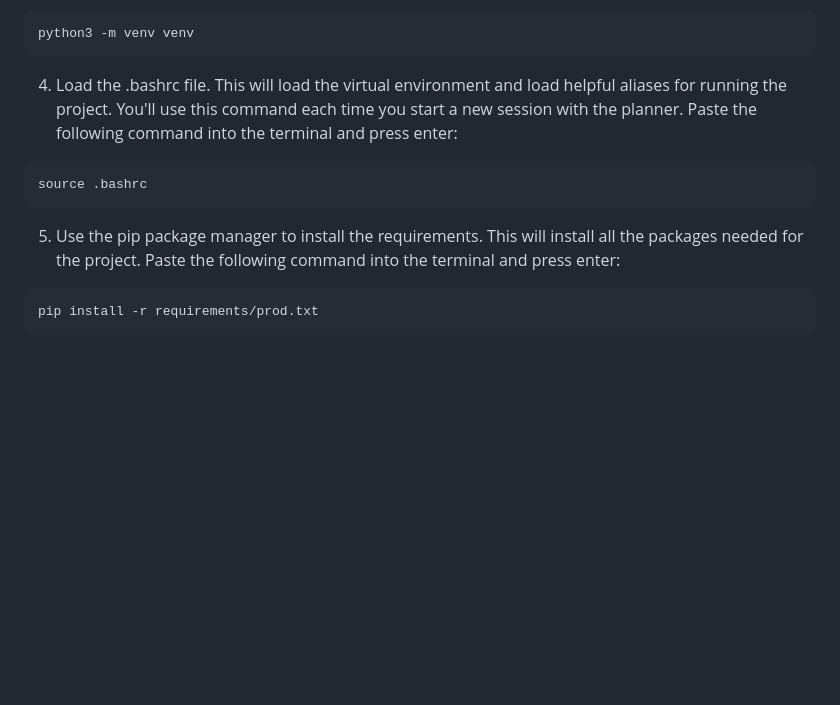
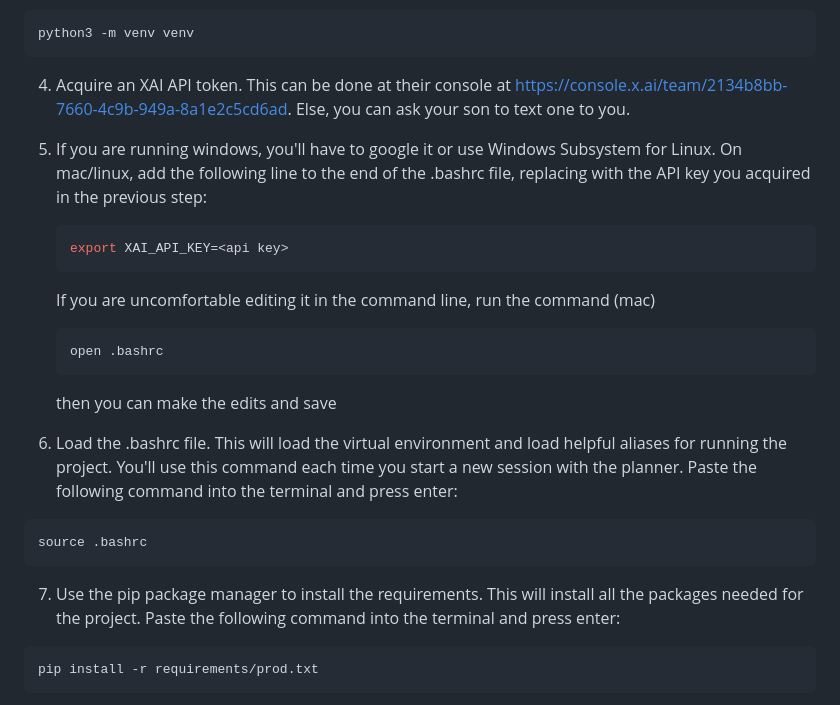
Before and after one commit to topper3418/planner, a Markdown page: readme.md, the part around the change. Rendered like a GitHub page; blank space fills up the shorter version.

````diff
--- a/readme.md
+++ b/readme.md
@@ -67,7 +67,27 @@ cd planner
 python3 -m venv venv
 ```
 
-4) Load the .bashrc file. This will load the virtual environment and load helpful aliases
+4) Acquire an XAI API token. This can be done at their console at
+   https://console.x.ai/team/2134b8bb-7660-4c9b-949a-8a1e2c5cd6ad. Else, you can ask your
+   son to text one to you.
+
+5) If you are running windows, you'll have to google it or use Windows Subsystem for Linux.
+   On mac/linux, add the following line to the end of the .bashrc file, replacing <api key> with the
+   API key you acquired in the previous step:
+
+   ```bash
+   export XAI_API_KEY=<api key>
+   ```
+
+   If you are uncomfortable editing it in the command line, run the command (mac)
+
+   ```bash
+   open .bashrc
+   ```
+
+   then you can make the edits and save
+
+7) Load the .bashrc file. This will load the virtual environment and load helpful aliases
    for running the project. You'll use this command each time you start a new session with
    the planner. Paste the following command into the terminal and press enter:
 
@@ -75,7 +95,7 @@ python3 -m venv venv
 source .bashrc
 ```
 
-5) Use the pip package manager to install the requirements. This will install all the
+7) Use the pip package manager to install the requirements. This will install all the
    packages needed for the project. Paste the following command into the terminal and
    press enter:
 
````
